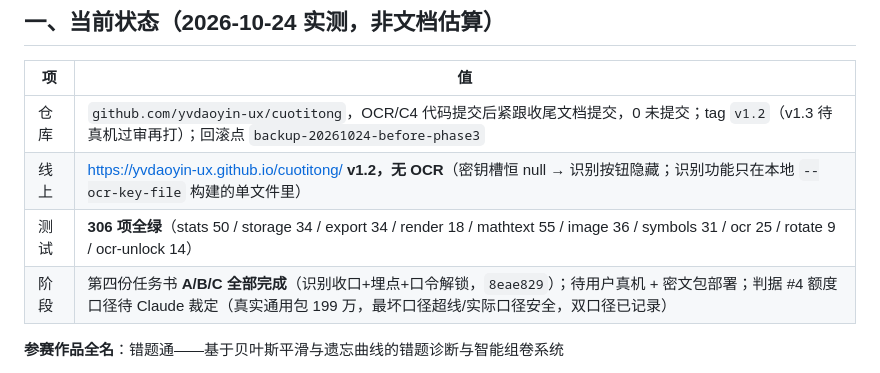
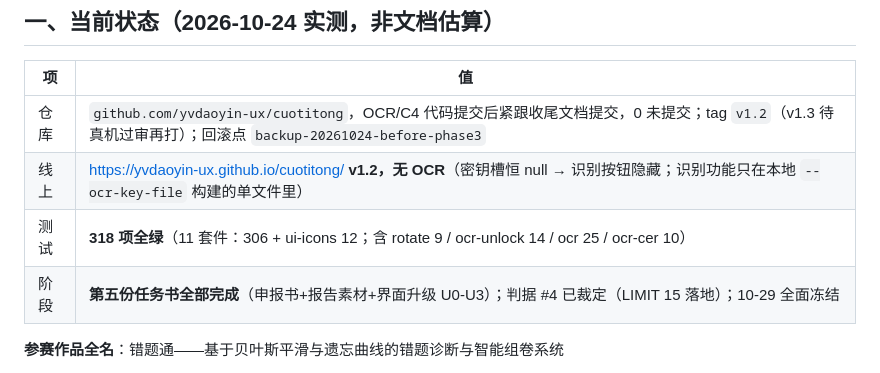
Before and after one commit to yvdaoyin-ux/cuotitong, a Markdown page: AGENTS.md, the part around the change. Rendered like a GitHub page.

```diff
--- a/AGENTS.md
+++ b/AGENTS.md
@@ -11,8 +11,8 @@
 |---|---|
 | 仓库 | `github.com/yvdaoyin-ux/cuotitong`，OCR/C4 代码提交后紧跟收尾文档提交，0 未提交；tag `v1.2`（v1.3 待真机过审再打）；回滚点 `backup-20261024-before-phase3` |
 | 线上 | https://yvdaoyin-ux.github.io/cuotitong/ **v1.2，无 OCR**（密钥槽恒 null → 识别按钮隐藏；识别功能只在本地 `--ocr-key-file` 构建的单文件里） |
-| 测试 | **306 项全绿**（stats 50 / storage 34 / export 34 / render 18 / mathtext 55 / image 36 / symbols 31 / ocr 25 / rotate 9 / ocr-unlock 14） |
-| 阶段 | 第四份任务书 **A/B/C 全部完成**（识别收口+埋点+口令解锁，`8eae829`）；待用户真机 + 密文包部署；判据 #4 额度口径待 Claude 裁定（真实通用包 199 万，最坏口径超线/实际口径安全，双口径已记录） |
+| 测试 | **318 项全绿**（11 套件：306 + ui-icons 12；含 rotate 9 / ocr-unlock 14 / ocr 25 / ocr-cer 10） |
+| 阶段 | **第五份任务书全部完成**（申报书+报告素材+界面升级 U0-U3）；判据 #4 已裁定（LIMIT 15 落地）；10-29 全面冻结 |
 
 **参赛作品全名**：错题通——基于贝叶斯平滑与遗忘曲线的错题诊断与智能组卷系统
 
```
Also changed, not shown: PROJECT_STATE.md (+8 -2 lines).
